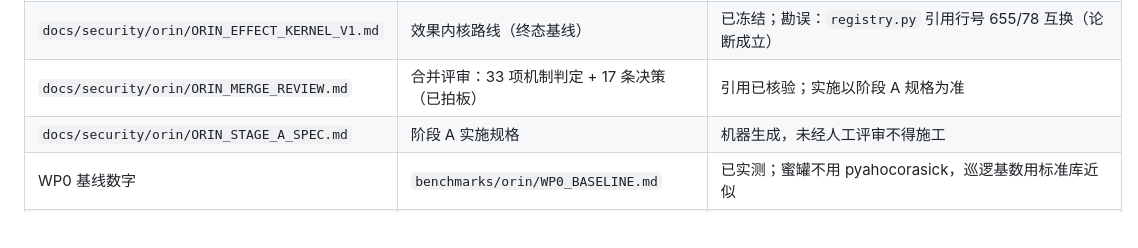
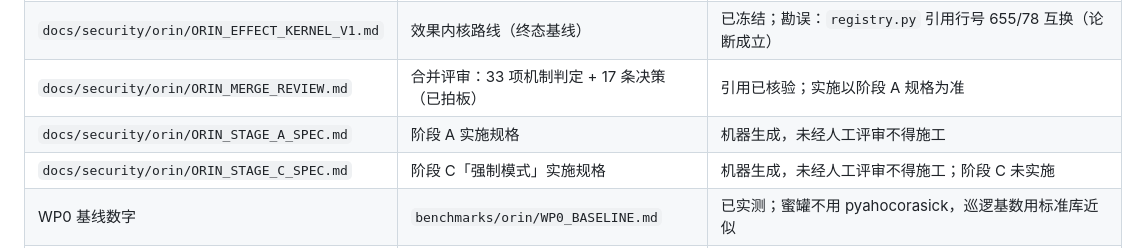
Before and after one commit to JiangSkirk/echo, a Markdown page: TECH_DEBT.md, the part around the change. Drawn GitHub-style.

Commit message:
docs(orin): specify Stage C enforce mode and freeze construction gates
Define the macOS enforce boundary, prerequisite Cell migrations, and
evidence gates required before any process-compromise closure claim.

```diff
--- a/TECH_DEBT.md
+++ b/TECH_DEBT.md
@@ -97,6 +97,7 @@
 | `docs/security/orin/ORIN_EFFECT_KERNEL_V1.md` | 效果内核路线（终态基线） | 已冻结；勘误：`registry.py` 引用行号 655/78 互换（论断成立） |
 | `docs/security/orin/ORIN_MERGE_REVIEW.md` | 合并评审：33 项机制判定 + 17 条决策（已拍板） | 引用已核验；实施以阶段 A 规格为准 |
 | `docs/security/orin/ORIN_STAGE_A_SPEC.md` | 阶段 A 实施规格 | 机器生成，未经人工评审不得施工 |
+| `docs/security/orin/ORIN_STAGE_C_SPEC.md` | 阶段 C「强制模式」实施规格 | 机器生成，未经人工评审不得施工；阶段 C 未实施 |
 | WP0 基线数字 | `benchmarks/orin/WP0_BASELINE.md` | 已实测；蜜罐不用 pyahocorasick，巡逻基数用标准库近似 |
 | WP1 orind 骨架 + 工牌在线化 | `js/orin/` + `js/orind/` + 测试 `tests/orin/` | 已落地：UDS 协议六类消息、KeyBox 收养不轮换、同一本 JSONL 账本、回退不丢牌、攻击面全拒。心跳在适配器内（1s 兜底）而非 turn_runtime——懒连接 + 失败语义等价，为 Stage A 有意简化 |
 | WP2 污点 + 策略表 | `js/orin/taint.py` + `js/orind/policy.py` + 11 处打标 | 已落地；conservative 默认审批；compat=旧行为+记录；mock 11 任务 1.000；红队仅阻断断言 |
```
Also changed, not shown: 1 other file.
